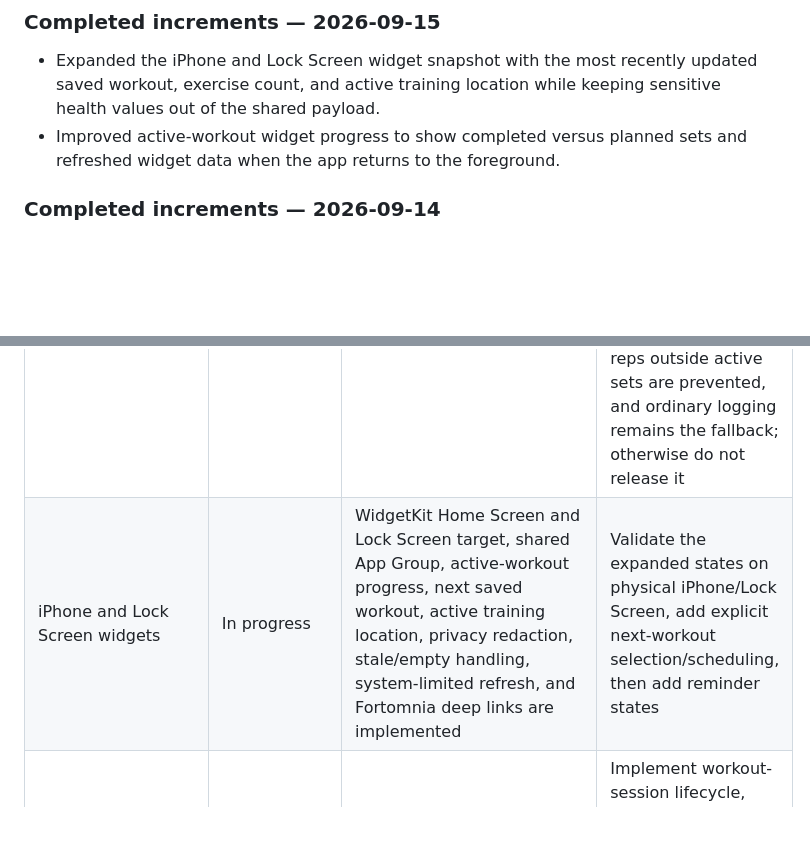
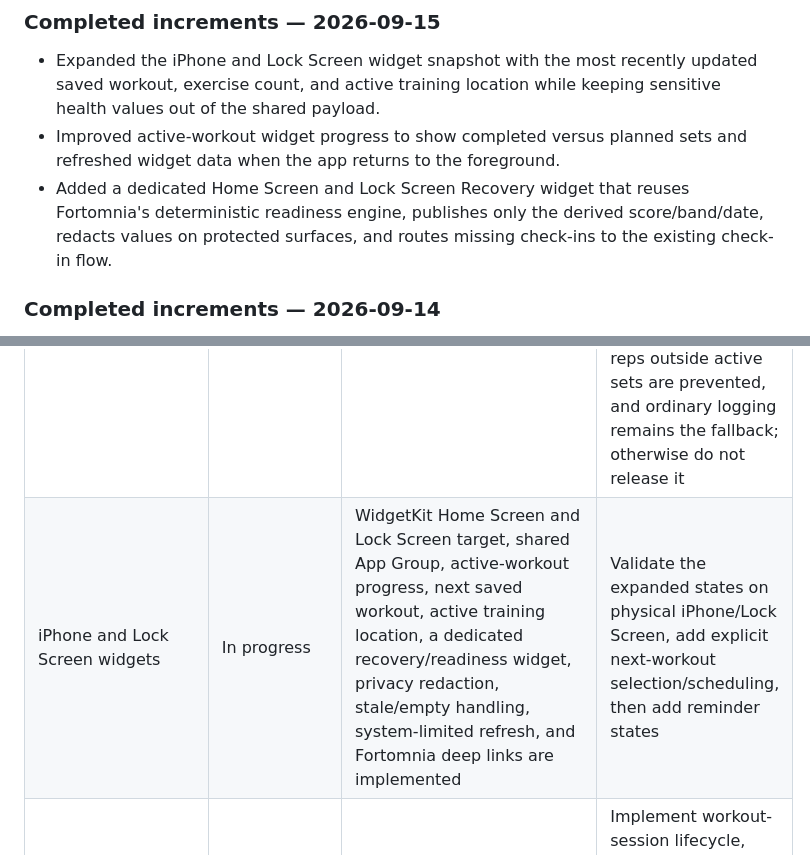
Before and after one commit to Fortomnia-LLC/Fortomnia, a Markdown page: docs/BUILD_OBJECTIVES.md, 2 parts joined by grey strips. Rendered like a GitHub page; blank space fills up the shorter version.

Commit message:
feat: add recovery widget

```diff
--- a/docs/BUILD_OBJECTIVES.md
+++ b/docs/BUILD_OBJECTIVES.md
@@ -71,6 +71,7 @@ Priority legend: **P0** = foundation required before dependent feature work expa
 
 - Expanded the iPhone and Lock Screen widget snapshot with the most recently updated saved workout, exercise count, and active training location while keeping sensitive health values out of the shared payload.
 - Improved active-workout widget progress to show completed versus planned sets and refreshed widget data when the app returns to the foreground.
+- Added a dedicated Home Screen and Lock Screen Recovery widget that reuses Fortomnia's deterministic readiness engine, publishes only the derived score/band/date, redacts values on protected surfaces, and routes missing check-ins to the existing check-in flow.
 
 ### Completed increments — 2026-09-14
 
@@ -86,7 +87,7 @@ Priority legend: **P0** = foundation required before dependent feature work expa
 | Recovery/readiness analysis | Complete foundation | 7–28 day personal baselines and deterministic, explainable training guidance | Extend the existing algorithm with confidence, missing-data behavior, weekly trend review, and safe plan adjustments; do not introduce a second readiness engine |
 | Fortomnia Apple Watch app | In progress | Native SwiftUI watchOS target, versioned workout transfer, offline action queue, acknowledgements, and iPhone WatchConnectivity reconciliation are implemented; the signed beta build is uploaded and waiting for external TestFlight review | Complete physical Watch testing, verify workout/heart-rate behavior and offline reconciliation, and close issues found in beta |
 | Watch motion rep counting | Conditional | The planned watchOS companion can collect Core Motion accelerometer and gyroscope signals during an explicitly started set | Prototype only for exercises with meaningful wrist motion and require exercise selection, wrist-side handling, manual correction, and real-athlete validation. Ship per exercise only if at least 95% of validation sets are counted exactly or within one rep, false reps outside active sets are prevented, and ordinary logging remains the fallback; otherwise do not release it |
-| iPhone and Lock Screen widgets | In progress | WidgetKit Home Screen and Lock Screen target, shared App Group, active-workout progress, next saved workout, active training location, privacy redaction, stale/empty handling, system-limited refresh, and Fortomnia deep links are implemented | Validate the expanded states on physical iPhone/Lock Screen, add explicit next-workout selection/scheduling, then add reminder states |
+| iPhone and Lock Screen widgets | In progress | WidgetKit Home Screen and Lock Screen target, shared App Group, active-workout progress, next saved workout, active training location, a dedicated recovery/readiness widget, privacy redaction, stale/empty handling, system-limited refresh, and Fortomnia deep links are implemented | Validate the expanded states on physical iPhone/Lock Screen, add explicit next-workout selection/scheduling, then add reminder states |
 | Workout recording and HealthKit write-back | In progress | Native module declares workout/body write types, but the current product flow is read-oriented | Implement workout-session lifecycle, permission UX, write-back, duplicate prevention, and—where architecture permits—Watch/iPhone workout mirroring |
 | Reliable health sync | Complete foundation | Anchored/incremental queries, background observer delivery, stable sample IDs, deletion reconciliation, idempotent bounded caching, and observable last-sync state are implemented | Validate long-running delivery and retry behavior on hardware; finalize source priority and server retention rules |
 | Android health | In progress | Cross-provider types include `health_connect`; the existing `fortomnia-health` module includes availability, permissions, normalized reads, provider-aware cache reconciliation, Recovery UI integration, and Health Connect privacy-rationale routing across supported Android versions | Add incremental changes, background ingestion, aggregate reads that honor user-selected source precedence, write-back, and physical-device validation |
```
